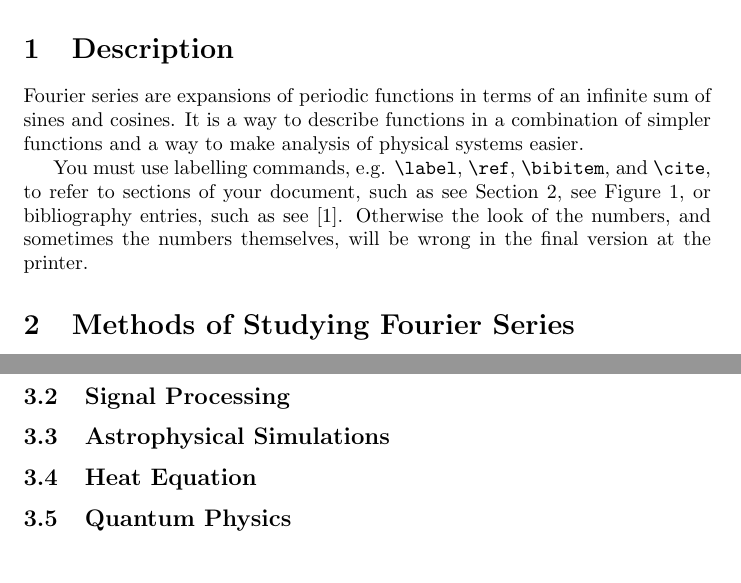
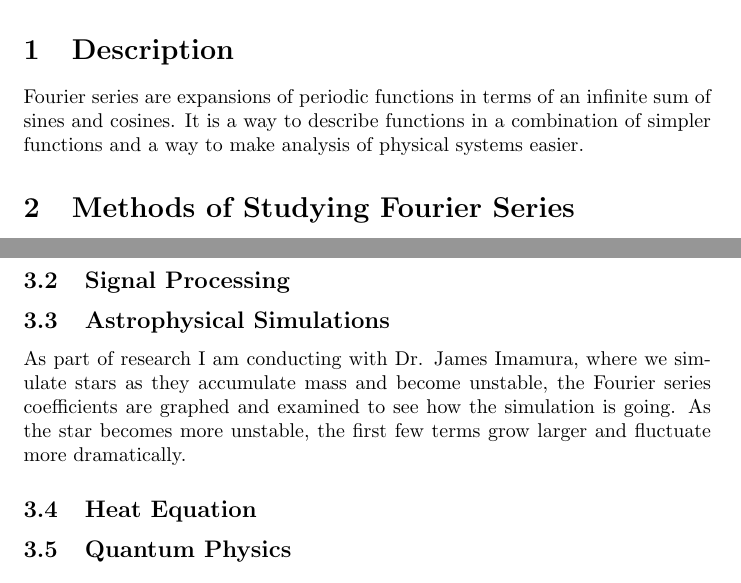
Before and after one commit to jacobbieker/Fourier-Series-Paper, a LaTeX paper (paper.tex): two parts of pages 1 and 4 of 4, joined at a grey line, cut so that both start at the same text. Compiled offline with pdfLaTeX.

Commit message:
Add more to applications, remove more of template

```diff
--- a/paper.tex
+++ b/paper.tex
@@ -73,12 +73,6 @@
 Fourier series are expansions of periodic functions in terms of an infinite sum of sines and cosines.
 It is a way to describe functions in a combination of simpler functions and
 a way to make analysis of physical systems easier.
-
-You must use labelling commands, e.g. \verb2\label2, \verb2\ref2,
-\verb2\bibitem2, and \verb2\cite2, to refer to sections of your document, such as
-see Section~\ref{Description}, see Figure~\ref{SelfdualFig}, or bibliography entries,
-such as see~\cite{MyFavorite}.  Otherwise the look of the numbers, and sometimes the numbers
-themselves, will be wrong in the final version at the printer.
 
 \section{Methods of Studying Fourier Series}\label{Description}
      Fast Fourier Transform, Discrete Fourier Transform, Discrete-time Fourier Transform, Z Transform, Convolution
@@ -353,6 +347,7 @@ solving the heat equation.
 \subsection{Nyquist-Shannon Sampling Theorem}
 \subsection{Signal Processing}
 \subsection{Astrophysical Simulations}
+As part of research I am conducting with Dr. James Imamura, where we simulate stars as they accumulate mass and become unstable, the Fourier series coefficients are graphed and examined to see how the simulation is going. As the star becomes more unstable, the first few terms grow larger and fluctuate more dramatically.
 \subsection{Heat Equation}
 \subsection{Quantum Physics}
 
```
Also changed, not shown: paper.pdf, 3 other files.
